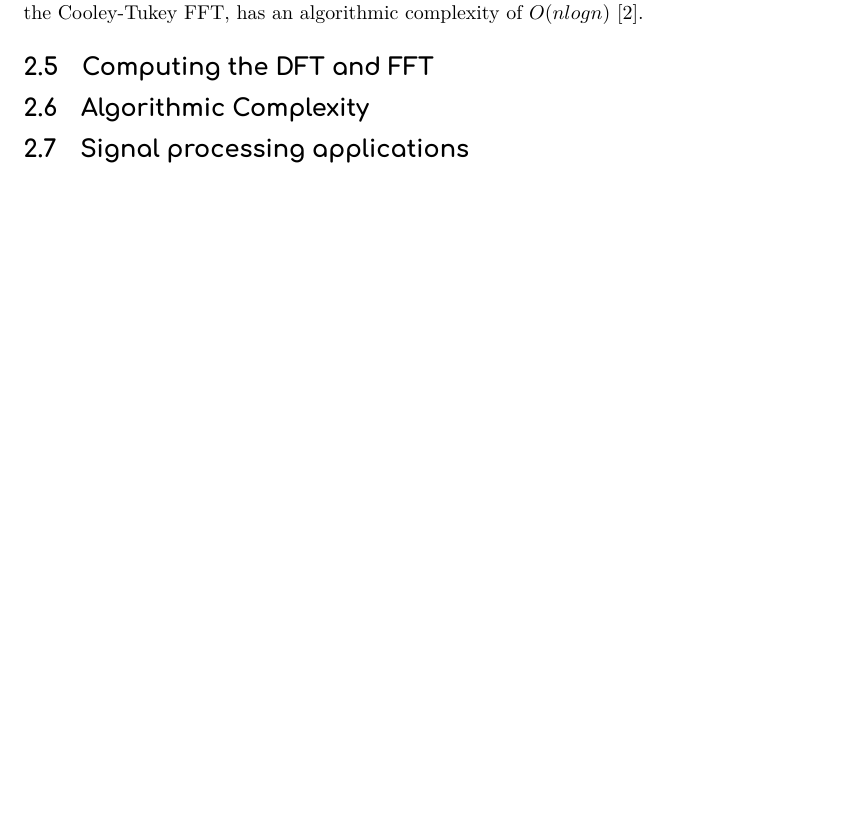
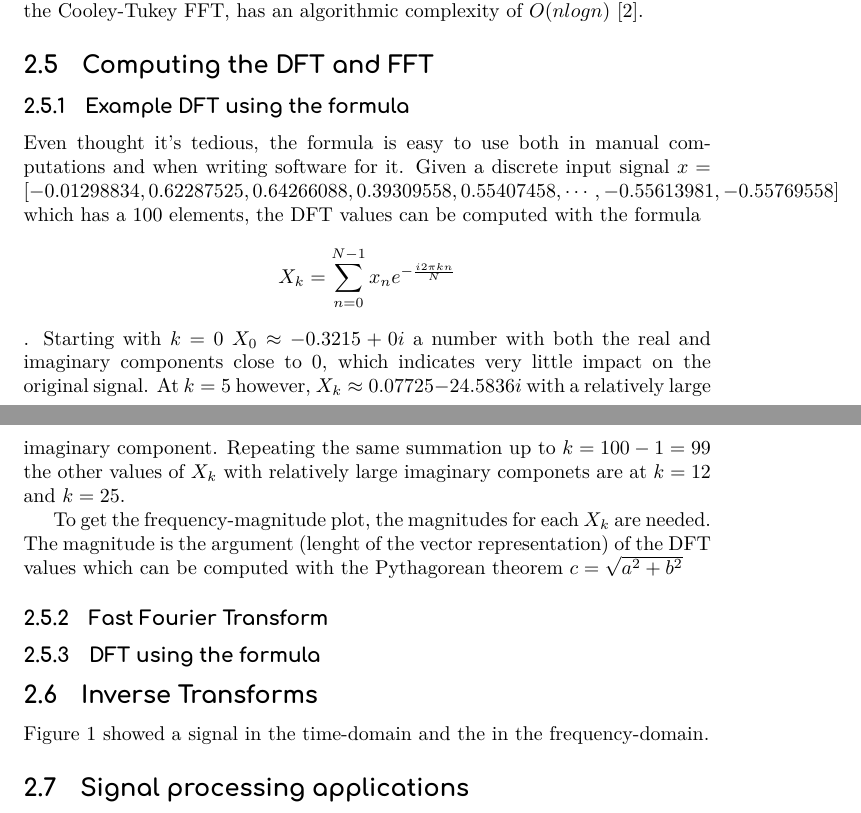
Before and after one commit to FrediWa/masters-thesis, a LaTeX paper (report.tex, which reads chapters/background.tex): part of page 3 of 3 before the commit and two parts of pages 3 and 4 of 4 after it, the two joined at a grey line, cut so that both start at the same text, the shorter picture padded with empty space. Compiled offline with XeLaTeX.

Commit message:
work more

```diff
--- a/chapters/background.tex
+++ b/chapters/background.tex
@@ -49,11 +63,25 @@ $$
 $$
 where $n = N-1$ as the computation are zero-indexed and $\omega$ is the principle fifth root of unity $e^{2\pi i/5} $.
 % but why a matrix when the summation formula is both practical and more compact..?
+
+% FFT
 \subsection{Fast fourier transform}
 The DFT takes $n^2$ operations to perform as there are $n$ outputs $X_k$ and $n$ amount of numbers are summed. A fast fourier transform is any method that speeds up the computation of the DFT. One of the more widely used algorithms, the Cooley-Tukey FFT, has an algorithmic complexity of $O(n log n)$ \cite{Randhawa2018}.
+
+% Computing
 \subsection{Computing the DFT and FFT}
-\subsection{Algorithmic Complexity}
+\subsubsection{Example DFT using the formula}
+Even thought it's tedious, the formula is easy to use both in manual computations and when writing software for it. Given a discrete input signal $x = [-0.01298834,  0.62287525,  0.64266088,  0.39309558,  0.55407458, \cdots , -0.55613981, -0.55769558]$ which has a 100 elements, the DFT values can be computed with the formula $$X_k = \sum_{n=0}^{N-1} x_ne^{-\frac{i2\pi kn}{N}}$$. Starting with $k=0$ $X_0 \approx -0.3215+0i$ a number with both the real and imaginary components close to 0, which indicates very little impact on the original signal. At $k=5$ however, $X_k \approx 0.07725-24.5836i$ with a relatively large imaginary component. Repeating the same summation up to $k=100-1 = 99$ the other values of $X_k$ with relatively large imaginary componets are at $k=12$ and $k=25$.
 
+To get the frequency-magnitude plot, the magnitudes for each $X_k$ are needed. The magnitude is the argument (lenght of the vector representation) of the DFT values which can be computed with the Pythagorean theorem $c = \sqrt{a^2 + b^2}$
+\subsubsection{Fast Fourier Transform}
+\subsubsection{DFT using the formula}
+
+% Inverse transform
+\subsection{Inverse Transforms}
+Figure \ref{fig:transform} showed a signal in the time-domain and the in the frequency-domain.
+
+% Signal processing
 \subsection{Signal processing applications}
 
 \subsection{Use in Digital audio processing}
--- a/report.tex
+++ b/report.tex
@@ -8,6 +8,7 @@
 \usepackage{comfortaa}
 \usepackage{tocloft}
 \usepackage{url}
+\usepackage[font={small,it}]{caption}
 
 \newfloat{floatbox}{tb}{abox}[section]
 
```
Also changed, not shown: notes.md (+1 -0 lines), Makefile, images/transform.png (added), chapters/background.tex (18 more changed lines), 4 other files.
